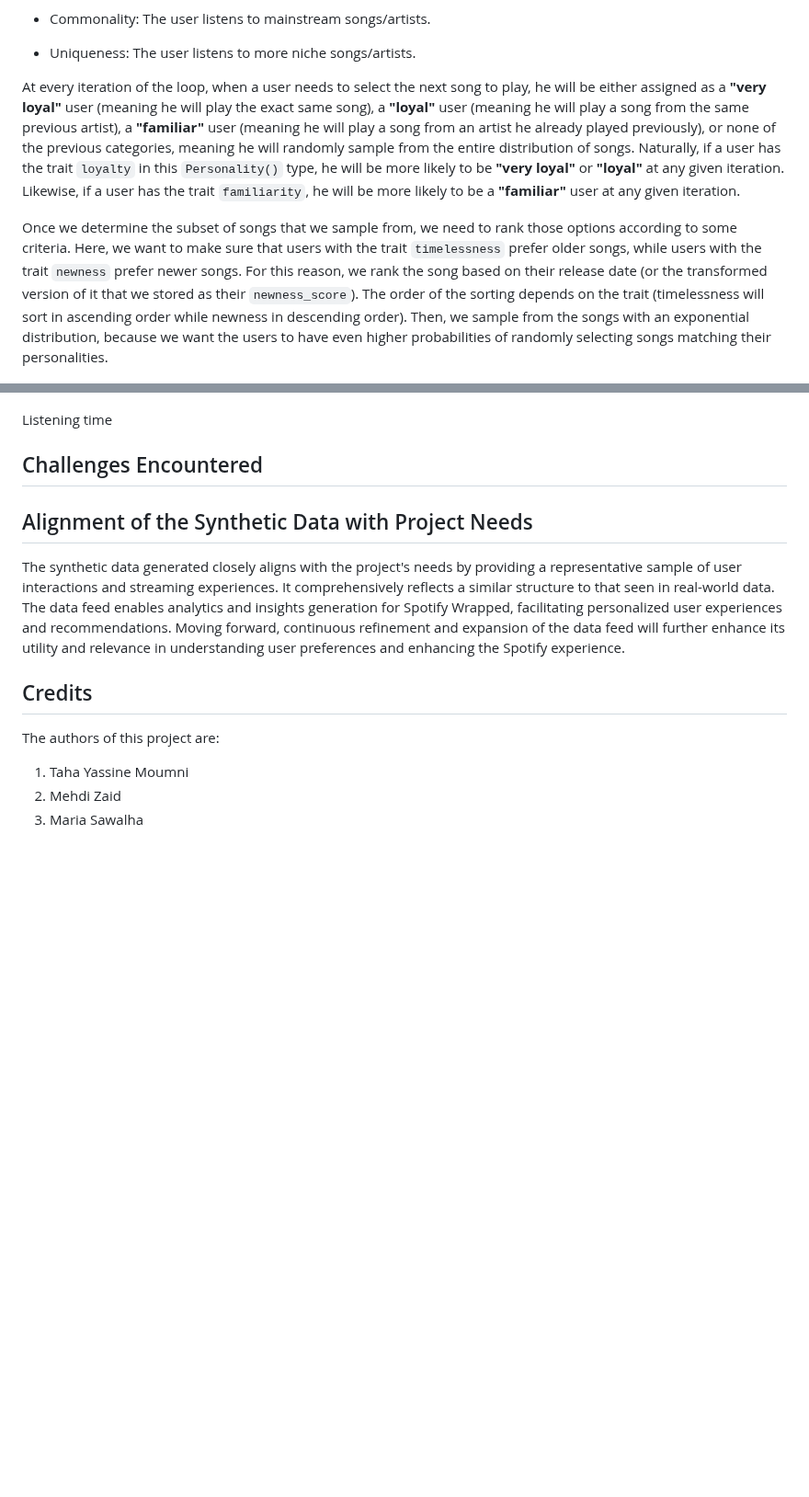
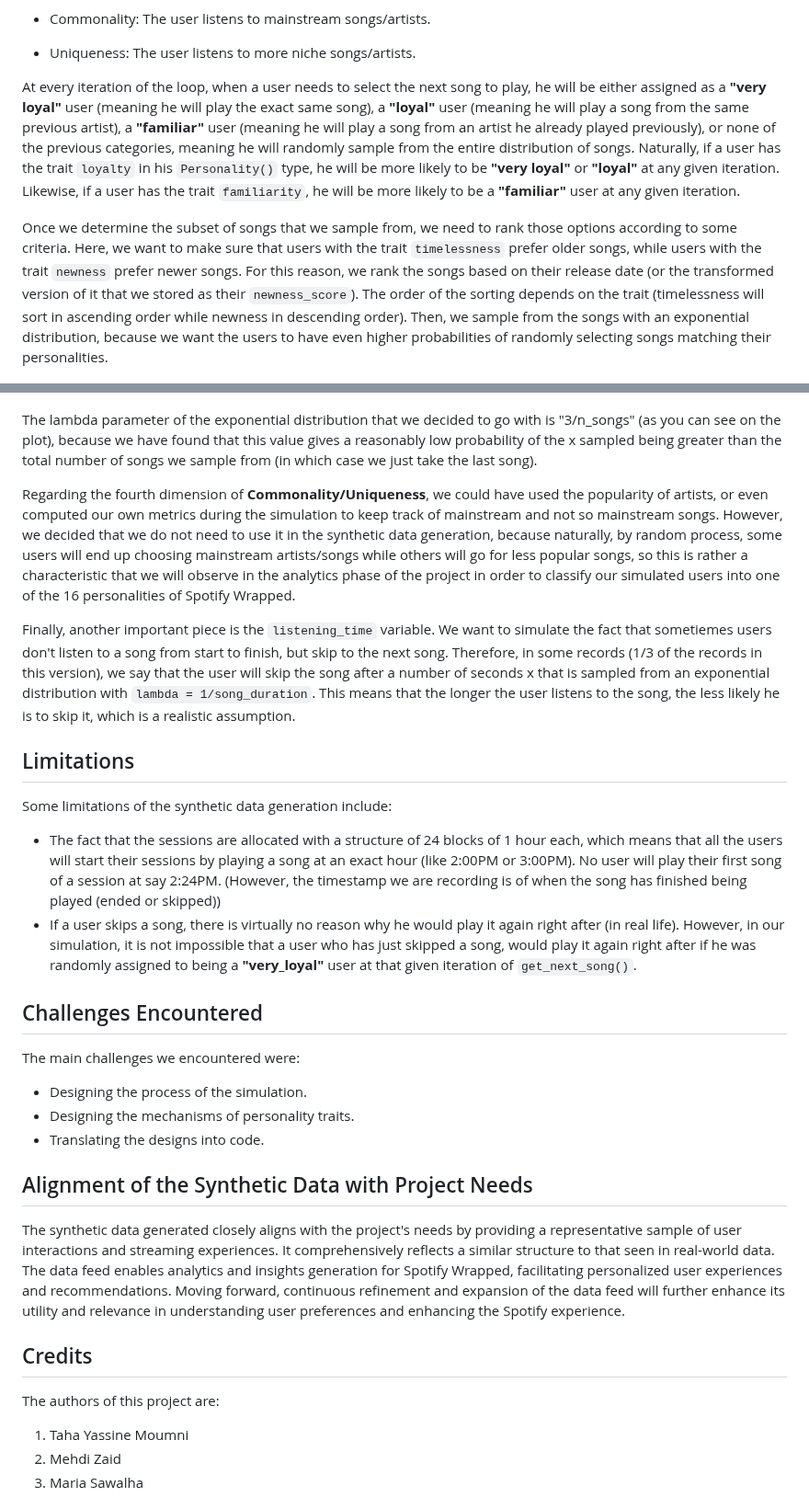
Before and after one commit to yassinex02/StreamAnalytics_GP, a Markdown page: README.md, 2 parts joined by grey strips. Shown at 92% size. Rendered like a GitHub page; blank space fills up the shorter version.

```diff
--- a/README.md
+++ b/README.md
@@ -71,15 +71,28 @@ In our approach, we define the 8 characteristics as follows:
 - Commonality: The user listens to mainstream songs/artists.
 - Uniqueness: The user listens to more niche songs/artists.
 
-At every iteration of the loop, when a user needs to select the next song to play, he will be either assigned as a **"very loyal"** user (meaning he will play the exact same song), a **"loyal"** user (meaning he will play a song from the same previous artist), a **"familiar"** user (meaning he will play a song from an artist he already played previously), or none of the previous categories, meaning he will randomly sample from the entire distribution of songs. Naturally, if a user has the trait `loyalty` in this `Personality()` type, he will be more likely to be **"very loyal"** or **"loyal"** at any given iteration. Likewise, if a user has the trait `familiarity`, he will be more likely to be a **"familiar"** user at any given iteration.
+At every iteration of the loop, when a user needs to select the next song to play, he will be either assigned as a **"very loyal"** user (meaning he will play the exact same song), a **"loyal"** user (meaning he will play a song from the same previous artist), a **"familiar"** user (meaning he will play a song from an artist he already played previously), or none of the previous categories, meaning he will randomly sample from the entire distribution of songs. Naturally, if a user has the trait `loyalty` in his `Personality()` type, he will be more likely to be **"very loyal"** or **"loyal"** at any given iteration. Likewise, if a user has the trait `familiarity`, he will be more likely to be a **"familiar"** user at any given iteration.
 
-Once we determine the subset of songs that we sample from, we need to rank those options according to some criteria. Here, we want to make sure that users with the trait `timelessness` prefer older songs, while users with the trait `newness` prefer newer songs. For this reason, we rank the song based on their release date (or the transformed version of it that we stored as their `newness_score`). The order of the sorting depends on the trait (timelessness will sort in ascending order while newness in descending order). Then, we sample from the songs with an exponential distribution, because we want the users to have even higher probabilities of randomly selecting songs matching their personalities.
+Once we determine the subset of songs that we sample from, we need to rank those options according to some criteria. Here, we want to make sure that users with the trait `timelessness` prefer older songs, while users with the trait `newness` prefer newer songs. For this reason, we rank the songs based on their release date (or the transformed version of it that we stored as their `newness_score`). The order of the sorting depends on the trait (timelessness will sort in ascending order while newness in descending order). Then, we sample from the songs with an exponential distribution, because we want the users to have even higher probabilities of randomly selecting songs matching their personalities.
 
 ![exponential_distribution picture](static/exponential_distrib.png)
 
-Listening time
+The lambda parameter of the exponential distribution that we decided to go with is "3/n_songs" (as you can see on the plot), because we have found that this value gives a reasonably low probability of the x sampled being greater than the total number of songs we sample from (in which case we just take the last song).
+
+Regarding the fourth dimension of **Commonality/Uniqueness**, we could have used the popularity of artists, or even computed our own metrics during the simulation to keep track of mainstream and not so mainstream songs. However, we decided that we do not need to use it in the synthetic data generation, because naturally, by random process, some users will end up choosing mainstream artists/songs while others will go for less popular songs, so this is rather a characteristic that we will observe in the analytics phase of the project in order to classify our simulated users into one of the 16 personalities of Spotify Wrapped.
+
+Finally, another important piece is the `listening_time` variable. We want to simulate the fact that sometiemes users don't listen to a song from start to finish, but skip to the next song. Therefore, in some records (1/3 of the records in this version), we say that the user will skip the song after a number of seconds x that is sampled from an exponential distribution with `lambda = 1/song_duration`. This means that the longer the user listens to the song, the less likely he is to skip it, which is a realistic assumption.
+
+## Limitations
+Some limitations of the synthetic data generation include:
+- The fact that the sessions are allocated with a structure of 24 blocks of 1 hour each, which means that all the users will start their sessions by playing a song at an exact hour (like 2:00PM or 3:00PM). No user will play their first song of a session at say 2:24PM. (However, the timestamp we are recording is of when the song has finished being played (ended or skipped))
+- If a user skips a song, there is virtually no reason why he would play it again right after (in real life). However, in our simulation, it is not impossible that a user who has just skipped a song, would play it again right after if he was randomly assigned to being a **"very_loyal"** user at that given iteration of `get_next_song()`.
 
 ## Challenges Encountered
+The main challenges we encountered were:
+- Designing the process of the simulation.
+- Designing the mechanisms of personality traits.
+- Translating the designs into code.
 
 
 ## Alignment of the Synthetic Data with Project Needs
```
